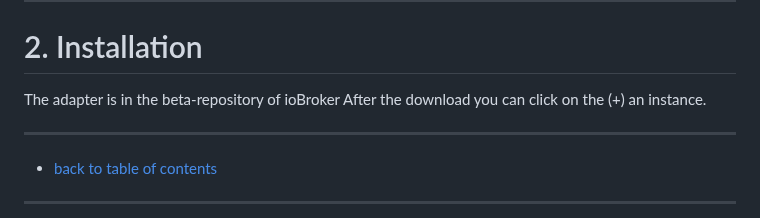
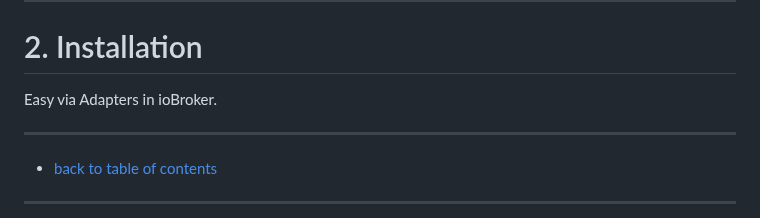
Before and after one commit to Schmakus/ioBroker.lightcontrol, a Markdown page: docs/en/lightcontrol.md, the part around the change. Drawn GitHub-style.

```diff
--- a/docs/en/lightcontrol.md
+++ b/docs/en/lightcontrol.md
@@ -53,8 +53,7 @@
 
 # 2. Installation
 
-The adapter is in the beta-repository of ioBroker
-After the download you can click on the (+) an instance.
+Easy via Adapters in ioBroker.
 
 ---
 
```
